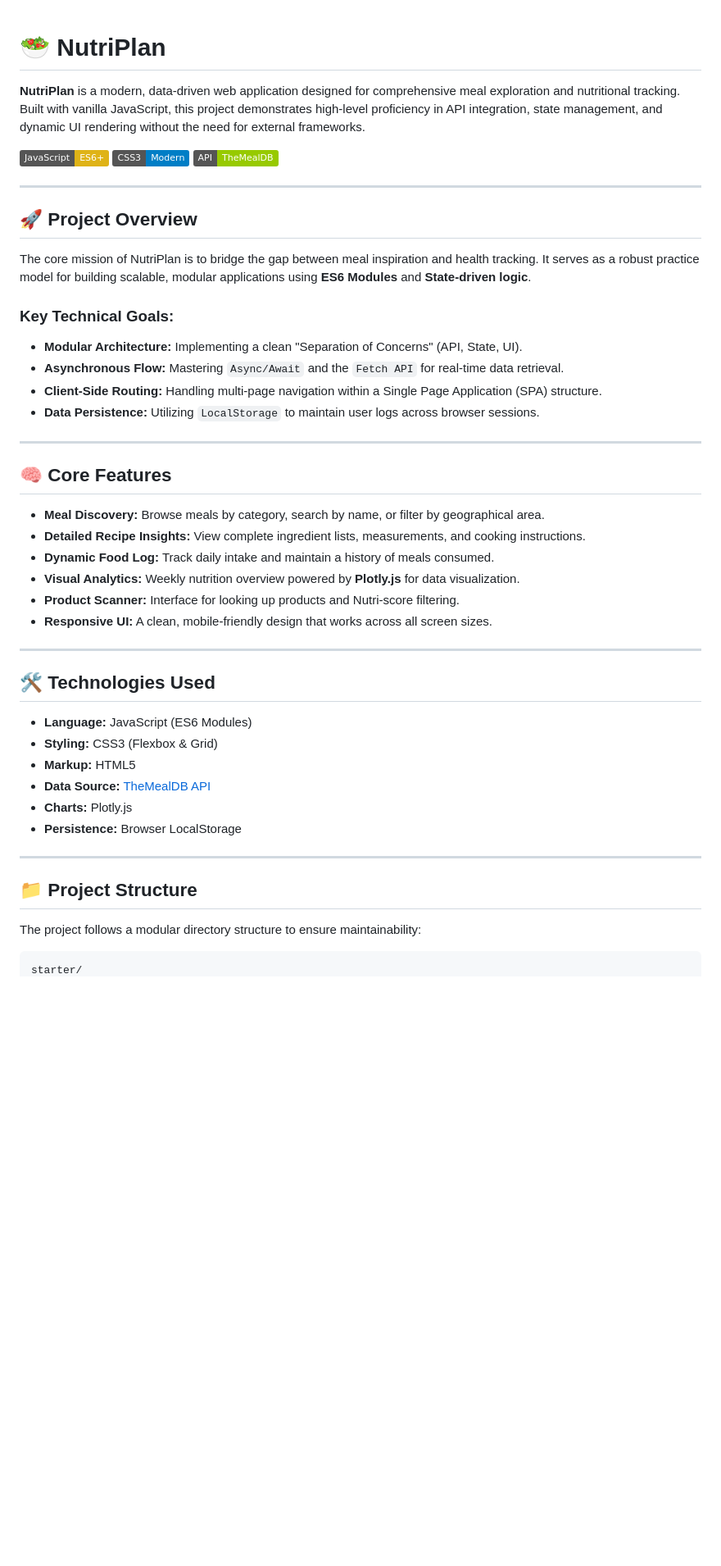
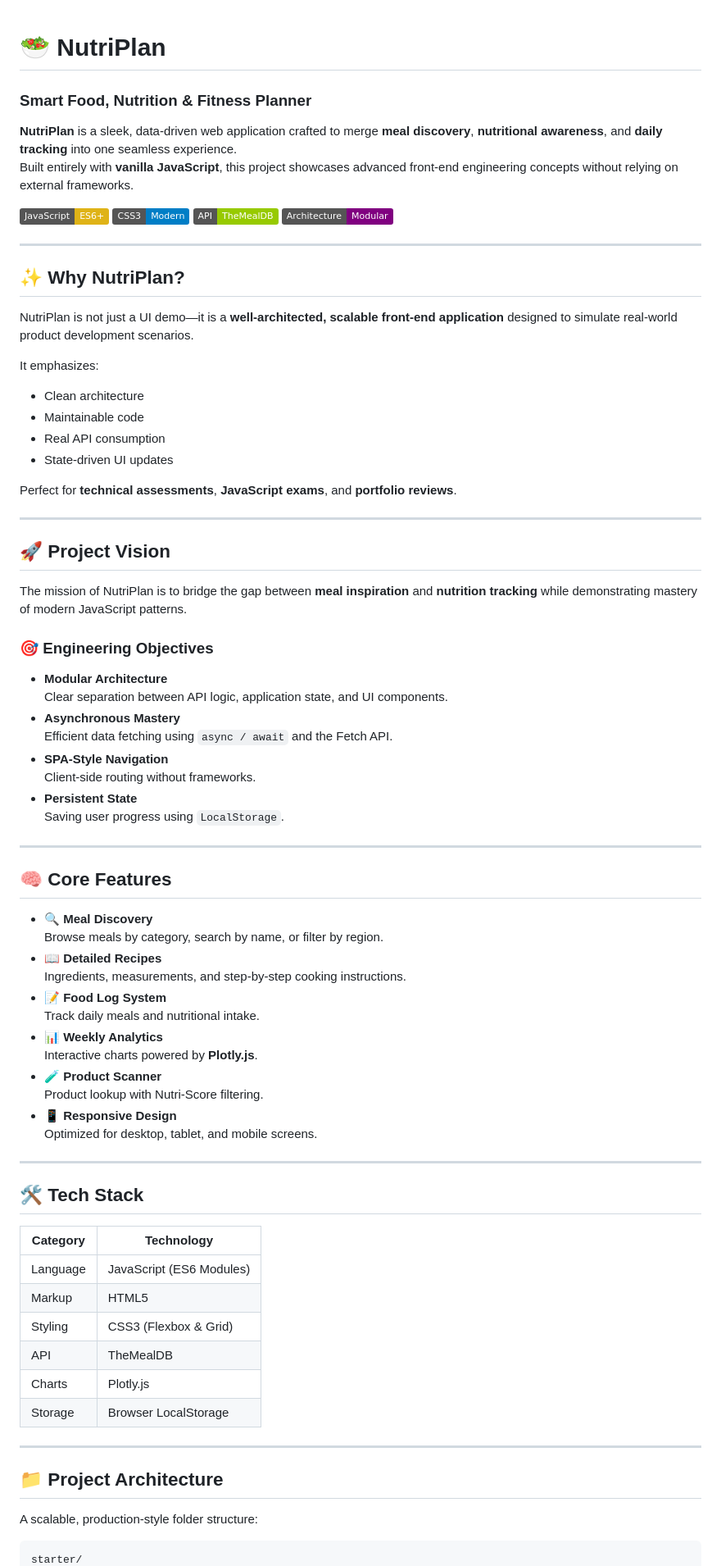
Before and after one commit to Mkhaled-Ahmed/Nutriplan, a Markdown page: README.md, the part around one of its changes. Shown at 82% size. Drawn GitHub-style; badges without logos; blank space fills up the shorter version.

Commit message:
Revise README for clarity and detail
Updated project description, vision, features, and tech stack in README.

````diff
--- a/README.md
+++ b/README.md
@@ -1,50 +1,79 @@
 # 🥗 NutriPlan
+### Smart Food, Nutrition & Fitness Planner
 
-**NutriPlan** is a modern, data-driven web application designed for comprehensive meal exploration and nutritional tracking. Built with vanilla JavaScript, this project demonstrates high-level proficiency in API integration, state management, and dynamic UI rendering without the need for external frameworks.
+**NutriPlan** is a sleek, data-driven web application crafted to merge **meal discovery**, **nutritional awareness**, and **daily tracking** into one seamless experience.
+Built entirely with **vanilla JavaScript**, this project showcases advanced front-end engineering concepts without relying on external frameworks.
 
 ![JavaScript](https://img.shields.io/badge/JavaScript-ES6%2B-yellow.svg)
 ![CSS3](https://img.shields.io/badge/CSS3-Modern-blue.svg)
 ![API](https://img.shields.io/badge/API-TheMealDB-green.svg)
+![Architecture](https://img.shields.io/badge/Architecture-Modular-purple.svg)
 
 ---
 
-## 🚀 Project Overview
+## ✨ Why NutriPlan?
 
-The core mission of NutriPlan is to bridge the gap between meal inspiration and health tracking. It serves as a robust practice model for building scalable, modular applications using **ES6 Modules** and **State-driven logic**.
+NutriPlan is not just a UI demo—it is a **well-architected, scalable front-end application** designed to simulate real-world product development scenarios.
 
-### Key Technical Goals:
-* **Modular Architecture:** Implementing a clean "Separation of Concerns" (API, State, UI).
-* **Asynchronous Flow:** Mastering `Async/Await` and the `Fetch API` for real-time data retrieval.
-* **Client-Side Routing:** Handling multi-page navigation within a Single Page Application (SPA) structure.
-* **Data Persistence:** Utilizing `LocalStorage` to maintain user logs across browser sessions.
+It emphasizes:
+- Clean architecture
+- Maintainable code
+- Real API consumption
+- State-driven UI updates
+
+Perfect for **technical assessments**, **JavaScript exams**, and **portfolio reviews**.
+
+---
+
+## 🚀 Project Vision
+
+The mission of NutriPlan is to bridge the gap between **meal inspiration** and **nutrition tracking** while demonstrating mastery of modern JavaScript patterns.
+
+### 🎯 Engineering Objectives
+- **Modular Architecture**
+  Clear separation between API logic, application state, and UI components.
+- **Asynchronous Mastery**
+  Efficient data fetching using `async / await` and the Fetch API.
+- **SPA-Style Navigation**
+  Client-side routing without frameworks.
+- **Persistent State**
+  Saving user progress using `LocalStorage`.
 
 ---
 
 ## 🧠 Core Features
 
-* **Meal Discovery:** Browse meals by category, search by name, or filter by geographical area.
-* **Detailed Recipe Insights:** View complete ingredient lists, measurements, and cooking instructions.
-* **Dynamic Food Log:** Track daily intake and maintain a history of meals consumed.
-* **Visual Analytics:** Weekly nutrition overview powered by **Plotly.js** for data visualization.
-* **Product Scanner:** Interface for looking up products and Nutri-score filtering.
-* **Responsive UI:** A clean, mobile-friendly design that works across all screen sizes.
+- 🔍 **Meal Discovery**
+  Browse meals by category, search by name, or filter by region.
+- 📖 **Detailed Recipes**
+  Ingredients, measurements, and step-by-step cooking instructions.
+- 📝 **Food Log System**
+  Track daily meals and nutritional intake.
+- 📊 **Weekly Analytics**
+  Interactive charts powered by **Plotly.js**.
+- 🧪 **Product Scanner**
+  Product lookup with Nutri-Score filtering.
+- 📱 **Responsive Design**
+  Optimized for desktop, tablet, and mobile screens.
 
 ---
 
-## 🛠️ Technologies Used
+## 🛠️ Tech Stack
 
-* **Language:** JavaScript (ES6 Modules)
-* **Styling:** CSS3 (Flexbox & Grid)
-* **Markup:** HTML5
-* **Data Source:** [TheMealDB API](https://www.themealdb.com/api.php)
-* **Charts:** Plotly.js
-* **Persistence:** Browser LocalStorage
+| Category | Technology |
+|-------|-----------|
+| Language | JavaScript (ES6 Modules) |
+| Markup | HTML5 |
+| Styling | CSS3 (Flexbox & Grid) |
+| API | TheMealDB |
+| Charts | Plotly.js |
+| Storage | Browser LocalStorage |
 
 ---
 
-## 📁 Project Structure
+## 📁 Project Architecture
 
-The project follows a modular directory structure to ensure maintainability:
+A scalable, production-style folder structure:
 
 ```text
 starter/
````
Also changed, not shown: other parts of README.md (+11 -8 lines).
